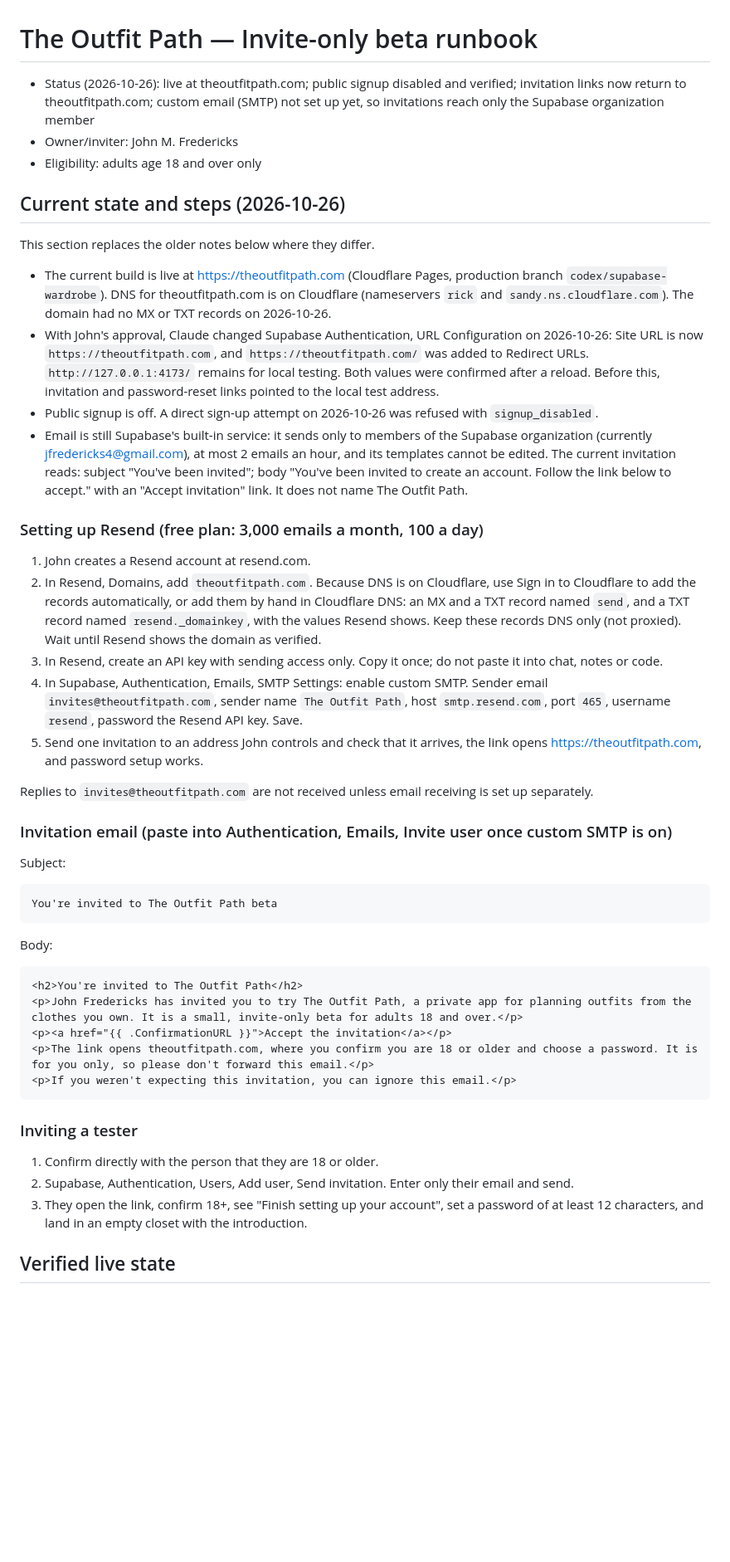
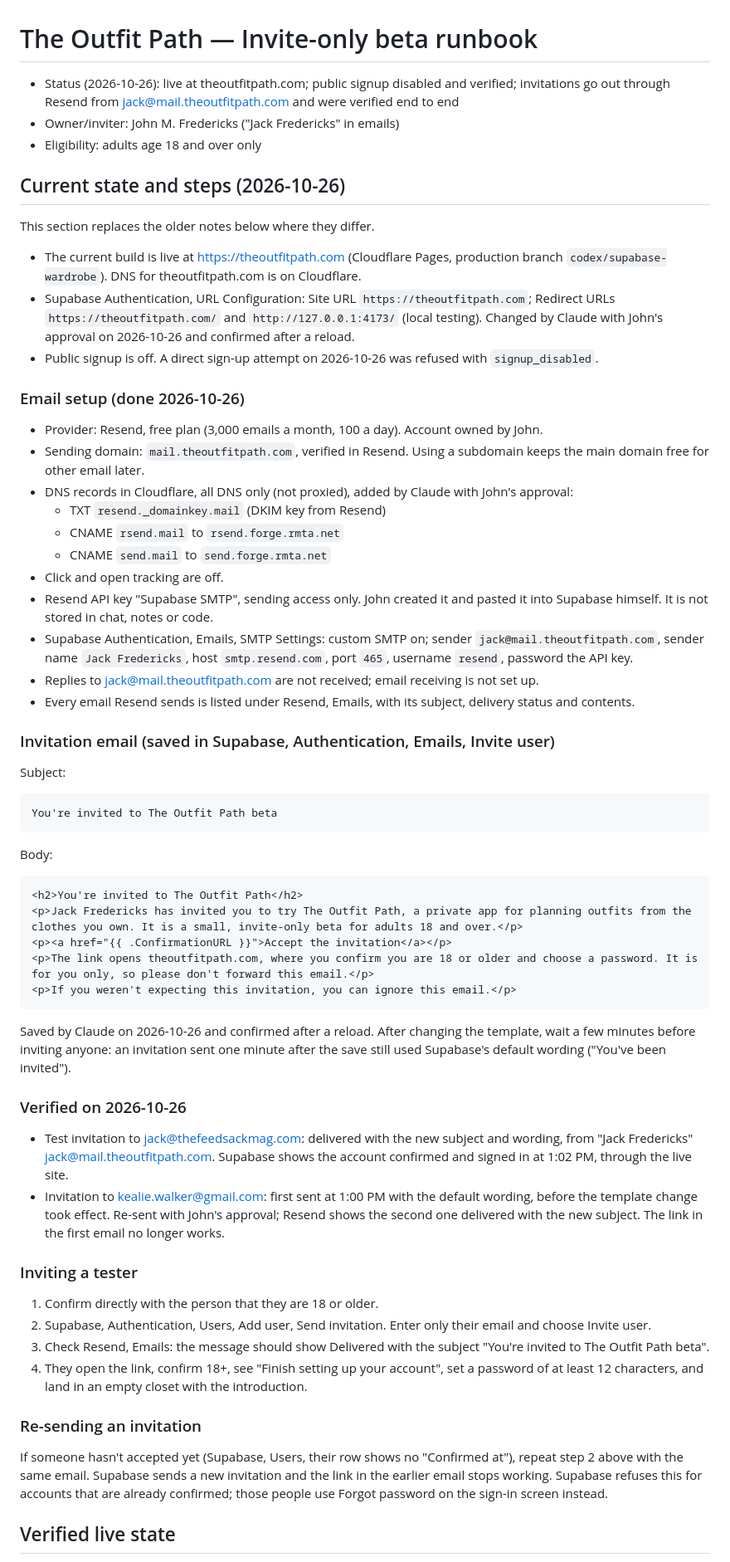
Before and after one commit to jmfreder123/the-outfit-path, a Markdown page: INVITE-ONLY-BETA.md, the part around the change. Shown at 83% size. Drawn GitHub-style; blank space fills up the shorter version.

Commit message:
Record the live email setup and invitation steps in the beta runbook
Resend on mail.theoutfitpath.com, the Supabase SMTP and template
settings, the verified test invitation, and how to re-send an
invitation that hasn't been accepted.

Co-Authored-By: Claude Opus 5.5 <noreply@anthropic.com>
Claude-Session: https://claude.ai/code/session_01EBz9PnuLy4MGa42BCM3Nfo

```diff
--- a/INVITE-ONLY-BETA.md
+++ b/INVITE-ONLY-BETA.md
@@ -1,29 +1,32 @@
 # The Outfit Path — Invite-only beta runbook
 
-- Status (2026-10-26): live at theoutfitpath.com; public signup disabled and verified; invitation links now return to theoutfitpath.com; custom email (SMTP) not set up yet, so invitations reach only the Supabase organization member
-- Owner/inviter: John M. Fredericks
+- Status (2026-10-26): live at theoutfitpath.com; public signup disabled and verified; invitations go out through Resend from jack@mail.theoutfitpath.com and were verified end to end
+- Owner/inviter: John M. Fredericks ("Jack Fredericks" in emails)
 - Eligibility: adults age 18 and over only
 
 ## Current state and steps (2026-10-26)
 
 This section replaces the older notes below where they differ.
 
-- The current build is live at https://theoutfitpath.com (Cloudflare Pages, production branch `codex/supabase-wardrobe`). DNS for theoutfitpath.com is on Cloudflare (nameservers `rick` and `sandy.ns.cloudflare.com`). The domain had no MX or TXT records on 2026-10-26.
-- With John's approval, Claude changed Supabase Authentication, URL Configuration on 2026-10-26: Site URL is now `https://theoutfitpath.com`, and `https://theoutfitpath.com/` was added to Redirect URLs. `http://127.0.0.1:4173/` remains for local testing. Both values were confirmed after a reload. Before this, invitation and password-reset links pointed to the local test address.
+- The current build is live at https://theoutfitpath.com (Cloudflare Pages, production branch `codex/supabase-wardrobe`). DNS for theoutfitpath.com is on Cloudflare.
+- Supabase Authentication, URL Configuration: Site URL `https://theoutfitpath.com`; Redirect URLs `https://theoutfitpath.com/` and `http://127.0.0.1:4173/` (local testing). Changed by Claude with John's approval on 2026-10-26 and confirmed after a reload.
 - Public signup is off. A direct sign-up attempt on 2026-10-26 was refused with `signup_disabled`.
-- Email is still Supabase's built-in service: it sends only to members of the Supabase organization (currently jfredericks4@gmail.com), at most 2 emails an hour, and its templates cannot be edited. The current invitation reads: subject "You've been invited"; body "You've been invited to create an account. Follow the link below to accept." with an "Accept invitation" link. It does not name The Outfit Path.
 
-### Setting up Resend (free plan: 3,000 emails a month, 100 a day)
+### Email setup (done 2026-10-26)
 
-1. John creates a Resend account at resend.com.
-2. In Resend, Domains, add `theoutfitpath.com`. Because DNS is on Cloudflare, use Sign in to Cloudflare to add the records automatically, or add them by hand in Cloudflare DNS: an MX and a TXT record named `send`, and a TXT record named `resend._domainkey`, with the values Resend shows. Keep these records DNS only (not proxied). Wait until Resend shows the domain as verified.
-3. In Resend, create an API key with sending access only. Copy it once; do not paste it into chat, notes or code.
-4. In Supabase, Authentication, Emails, SMTP Settings: enable custom SMTP. Sender email `invites@theoutfitpath.com`, sender name `The Outfit Path`, host `smtp.resend.com`, port `465`, username `resend`, password the Resend API key. Save.
-5. Send one invitation to an address John controls and check that it arrives, the link opens https://theoutfitpath.com, and password setup works.
+- Provider: Resend, free plan (3,000 emails a month, 100 a day). Account owned by John.
+- Sending domain: `mail.theoutfitpath.com`, verified in Resend. Using a subdomain keeps the main domain free for other email later.
+- DNS records in Cloudflare, all DNS only (not proxied), added by Claude with John's approval:
+  - TXT `resend._domainkey.mail` (DKIM key from Resend)
+  - CNAME `rsend.mail` to `rsend.forge.rmta.net`
+  - CNAME `send.mail` to `send.forge.rmta.net`
+- Click and open tracking are off.
+- Resend API key "Supabase SMTP", sending access only. John created it and pasted it into Supabase himself. It is not stored in chat, notes or code.
+- Supabase Authentication, Emails, SMTP Settings: custom SMTP on; sender `jack@mail.theoutfitpath.com`, sender name `Jack Fredericks`, host `smtp.resend.com`, port `465`, username `resend`, password the API key.
+- Replies to jack@mail.theoutfitpath.com are not received; email receiving is not set up.
+- Every email Resend sends is listed under Resend, Emails, with its subject, delivery status and contents.
 
-Replies to `invites@theoutfitpath.com` are not received unless email receiving is set up separately.
-
-### Invitation email (paste into Authentication, Emails, Invite user once custom SMTP is on)
+### Invitation email (saved in Supabase, Authentication, Emails, Invite user)
 
 Subject:
 
@@ -32,16 +35,28 @@ Subject:
 Body:
 
     <h2>You're invited to The Outfit Path</h2>
-    <p>John Fredericks has invited you to try The Outfit Path, a private app for planning outfits from the clothes you own. It is a small, invite-only beta for adults 18 and over.</p>
+    <p>Jack Fredericks has invited you to try The Outfit Path, a private app for planning outfits from the clothes you own. It is a small, invite-only beta for adults 18 and over.</p>
     <p><a href="{{ .ConfirmationURL }}">Accept the invitation</a></p>
     <p>The link opens theoutfitpath.com, where you confirm you are 18 or older and choose a password. It is for you only, so please don't forward this email.</p>
     <p>If you weren't expecting this invitation, you can ignore this email.</p>
 
+Saved by Claude on 2026-10-26 and confirmed after a reload. After changing the template, wait a few minutes before inviting anyone: an invitation sent one minute after the save still used Supabase's default wording ("You've been invited").
+
+### Verified on 2026-10-26
+
+- Test invitation to jack@thefeedsackmag.com: delivered with the new subject and wording, from "Jack Fredericks" <jack@mail.theoutfitpath.com>. Supabase shows the account confirmed and signed in at 1:02 PM, through the live site.
+- Invitation to kealie.walker@gmail.com: first sent at 1:00 PM with the default wording, before the template change took effect. Re-sent with John's approval; Resend shows the second one delivered with the new subject. The link in the first email no longer works.
+
 ### Inviting a tester
 
 1. Confirm directly with the person that they are 18 or older.
-2. Supabase, Authentication, Users, Add user, Send invitation. Enter only their email and send.
-3. They open the link, confirm 18+, see "Finish setting up your account", set a password of at least 12 characters, and land in an empty closet with the introduction.
+2. Supabase, Authentication, Users, Add user, Send invitation. Enter only their email and choose Invite user.
+3. Check Resend, Emails: the message should show Delivered with the subject "You're invited to The Outfit Path beta".
+4. They open the link, confirm 18+, see "Finish setting up your account", set a password of at least 12 characters, and land in an empty closet with the introduction.
+
+### Re-sending an invitation
+
+If someone hasn't accepted yet (Supabase, Users, their row shows no "Confirmed at"), repeat step 2 above with the same email. Supabase sends a new invitation and the link in the earlier email stops working. Supabase refuses this for accounts that are already confirmed; those people use Forgot password on the sign-in screen instead.
 
 ## Verified live state
 
```
